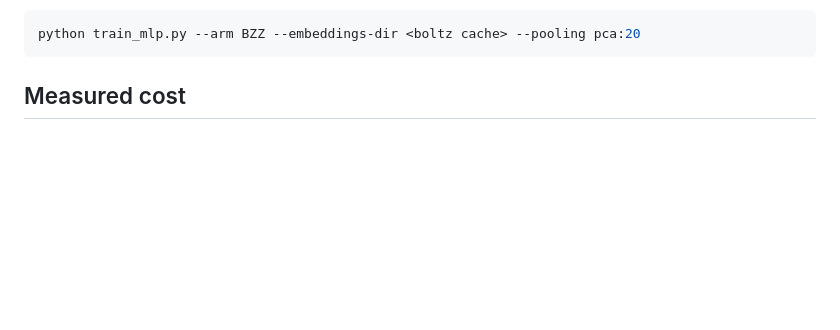
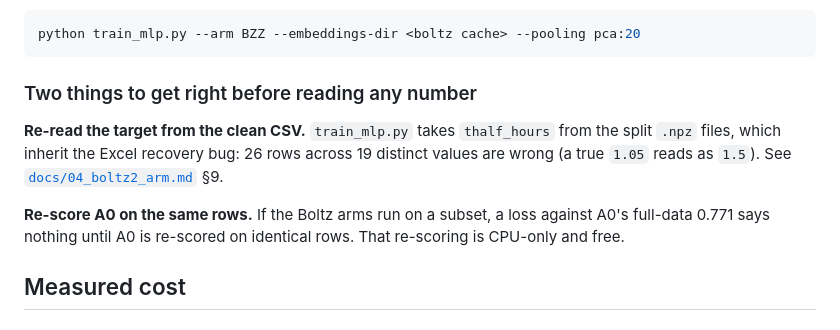
Before and after one commit to milorepossi/SEPPIA, a Markdown page: README_BOLTZ.md, the part around one of its changes. Drawn GitHub-style; blank space fills up the shorter version.

````diff
--- a/README_BOLTZ.md
+++ b/README_BOLTZ.md
@@ -39,6 +115,17 @@ order as the ESM-2 arms, so `train_mlp.py` is unchanged:
 ```bash
 python train_mlp.py --arm BZZ --embeddings-dir <boltz cache> --pooling pca:20
 ```
+
+### Two things to get right before reading any number
+
+**Re-read the target from the clean CSV.** `train_mlp.py` takes `thalf_hours`
+from the split `.npz` files, which inherit the Excel recovery bug: 26 rows
+across 19 distinct values are wrong (a true `1.05` reads as `1.5`). See
+[`docs/04_boltz2_arm.md`](docs/04_boltz2_arm.md) §9.
+
+**Re-score A0 on the same rows.** If the Boltz arms run on a subset, a loss
+against A0's full-data 0.771 says nothing until A0 is re-scored on identical
+rows. That re-scoring is CPU-only and free.
 
 ## Measured cost
 
````
Also changed, not shown: other parts of README_BOLTZ.md (+83 -7 lines).
